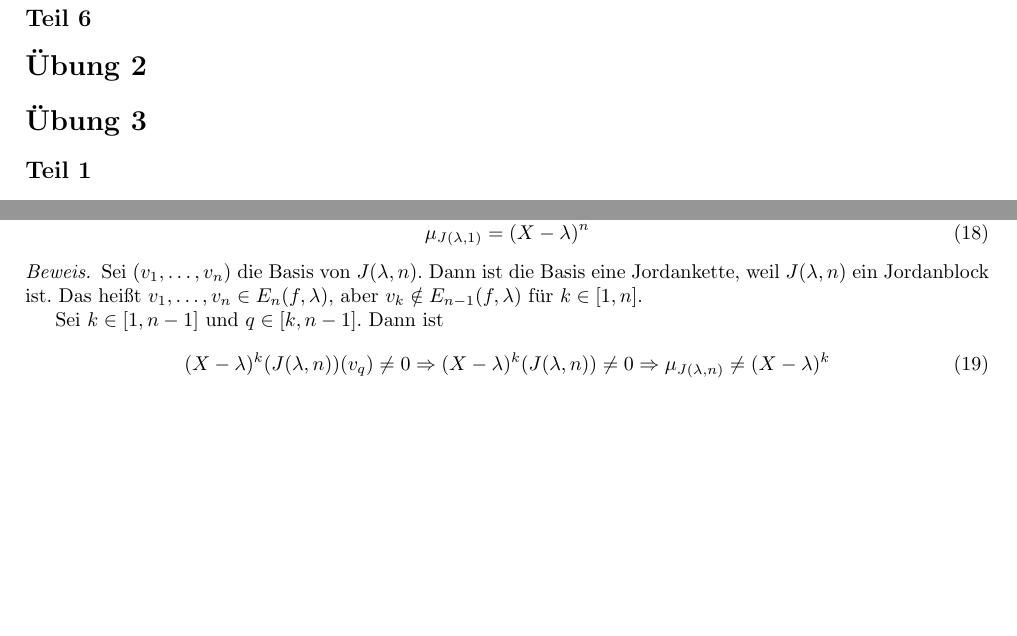
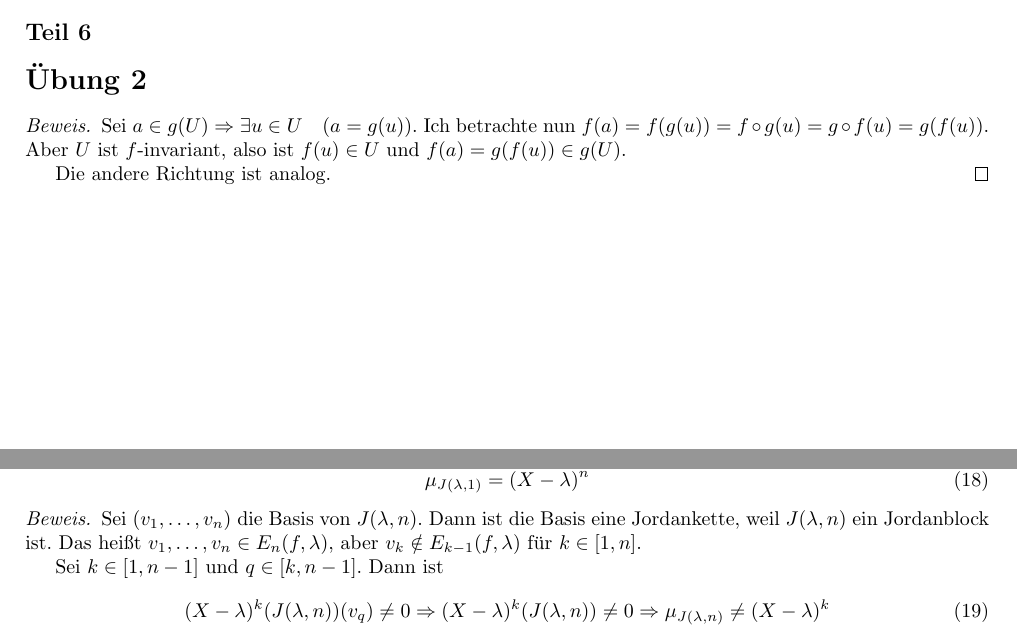
Before and after one commit to CQQL/hhu-cs, a LaTeX problem sheet (LinA2/exercises/3.tex): two parts of pages 2 and 3 of 3 before the commit and two parts of pages 1 and 3 of 3 after it, joined at a grey line, cut so that both start at the same text, the shorter picture padded with empty space. Compiled offline with pdfLaTeX.

Commit message:
Solve LinA2 sheet 3 65%

```diff
--- a/LinA2/exercises/3.tex
+++ b/LinA2/exercises/3.tex
@@ -82,9 +82,19 @@ Damit sind alle Eigenschaften erfüllt, damit $(B^{n}v, \dots, B^{2}, Bv, v)$ ei
 
 \section*{Übung 2}
 
+\begin{proof}
+Sei $a \in g(U) \Rightarrow \exists u \in U \quad (a = g(u))$.
+Ich betrachte nun $f(a) = f(g(u)) = f \circ g(u) = g \circ f(u) = g(f(u))$.
+Aber $U$ ist $f$-invariant, also ist $f(u) \in U$ und $f(a) = g(f(u)) \in g(U)$.
+
+Die andere Richtung ist analog.
+\end{proof}
+
 \section*{Übung 3}
 
 \subsection*{Teil 1}
+
+
 
 \subsection*{Teil 2}
 
@@ -210,7 +220,7 @@ Für das Minimalpolynom gilt
 \begin{proof}
 Sei $(v_{1}, \dots, v_{n})$ die Basis von $J(\lambda, n)$.
 Dann ist die Basis eine Jordankette, weil $J(\lambda, n)$ ein Jordanblock ist.
-Das heißt $v_{1}, \dots, v_{n} \in E_{n}(f, \lambda)$, aber $v_{k} \notin E_{n - 1}(f, \lambda)$ für $k \in [1, n]$.
+Das heißt $v_{1}, \dots, v_{n} \in E_{n}(f, \lambda)$, aber $v_{k} \notin E_{k - 1}(f, \lambda)$ für $k \in [1, n]$.
 
 Sei $k \in [1, n - 1]$ und $q \in [k, n - 1]$.
 Dann ist
```
